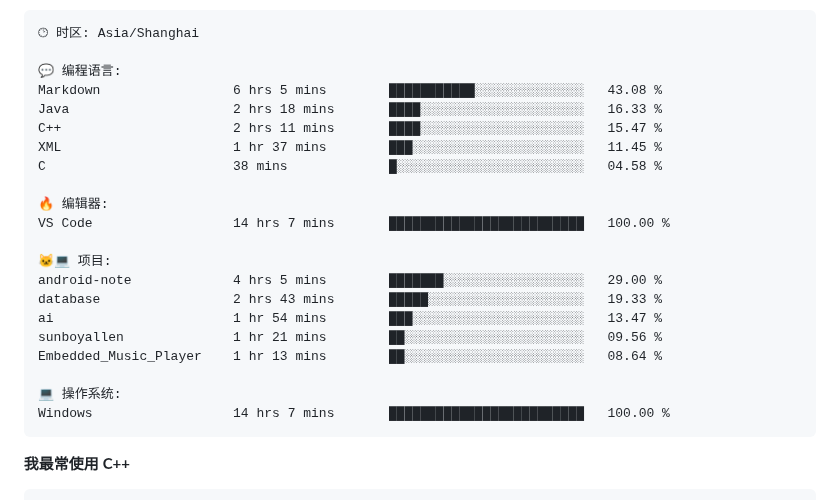
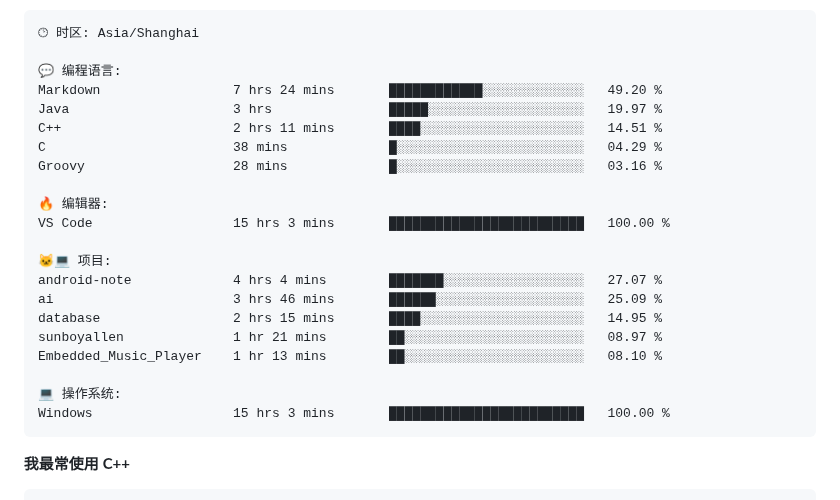
Before and after one commit to sunboyallen/sunboyallen, a Markdown page: README.md, the part around one of its changes. GitHub-like rendering.

Commit message:
Updated with Dev Metrics

````diff
--- a/README.md
+++ b/README.md
@@ -57,24 +57,24 @@
 🕑︎ 时区: Asia/Shanghai
 
 💬 编程语言:
-Markdown                 6 hrs 5 mins        ███████████░░░░░░░░░░░░░░   43.08 %
-Java                     2 hrs 18 mins       ████░░░░░░░░░░░░░░░░░░░░░   16.33 %
-C++                      2 hrs 11 mins       ████░░░░░░░░░░░░░░░░░░░░░   15.47 %
-XML                      1 hr 37 mins        ███░░░░░░░░░░░░░░░░░░░░░░   11.45 %
-C                        38 mins             █░░░░░░░░░░░░░░░░░░░░░░░░   04.58 %
+Markdown                 7 hrs 24 mins       ████████████░░░░░░░░░░░░░   49.20 %
+Java                     3 hrs               █████░░░░░░░░░░░░░░░░░░░░   19.97 %
+C++                      2 hrs 11 mins       ████░░░░░░░░░░░░░░░░░░░░░   14.51 %
+C                        38 mins             █░░░░░░░░░░░░░░░░░░░░░░░░   04.29 %
+Groovy                   28 mins             █░░░░░░░░░░░░░░░░░░░░░░░░   03.16 %
 
 🔥 编辑器:
-VS Code                  14 hrs 7 mins       █████████████████████████   100.00 %
+VS Code                  15 hrs 3 mins       █████████████████████████   100.00 %
 
 🐱‍💻 项目:
-android-note             4 hrs 5 mins        ███████░░░░░░░░░░░░░░░░░░   29.00 %
-database                 2 hrs 43 mins       █████░░░░░░░░░░░░░░░░░░░░   19.33 %
-ai                       1 hr 54 mins        ███░░░░░░░░░░░░░░░░░░░░░░   13.47 %
-sunboyallen              1 hr 21 mins        ██░░░░░░░░░░░░░░░░░░░░░░░   09.56 %
-Embedded_Music_Player    1 hr 13 mins        ██░░░░░░░░░░░░░░░░░░░░░░░   08.64 %
+android-note             4 hrs 4 mins        ███████░░░░░░░░░░░░░░░░░░   27.07 %
+ai                       3 hrs 46 mins       ██████░░░░░░░░░░░░░░░░░░░   25.09 %
+database                 2 hrs 15 mins       ████░░░░░░░░░░░░░░░░░░░░░   14.95 %
+sunboyallen              1 hr 21 mins        ██░░░░░░░░░░░░░░░░░░░░░░░   08.97 %
+Embedded_Music_Player    1 hr 13 mins        ██░░░░░░░░░░░░░░░░░░░░░░░   08.10 %
 
 💻 操作系统:
-Windows                  14 hrs 7 mins       █████████████████████████   100.00 %
+Windows                  15 hrs 3 mins       █████████████████████████   100.00 %
 ```
 
 **我最常使用 C++**
````
Also changed, not shown: other parts of README.md (+2 -2 lines).
